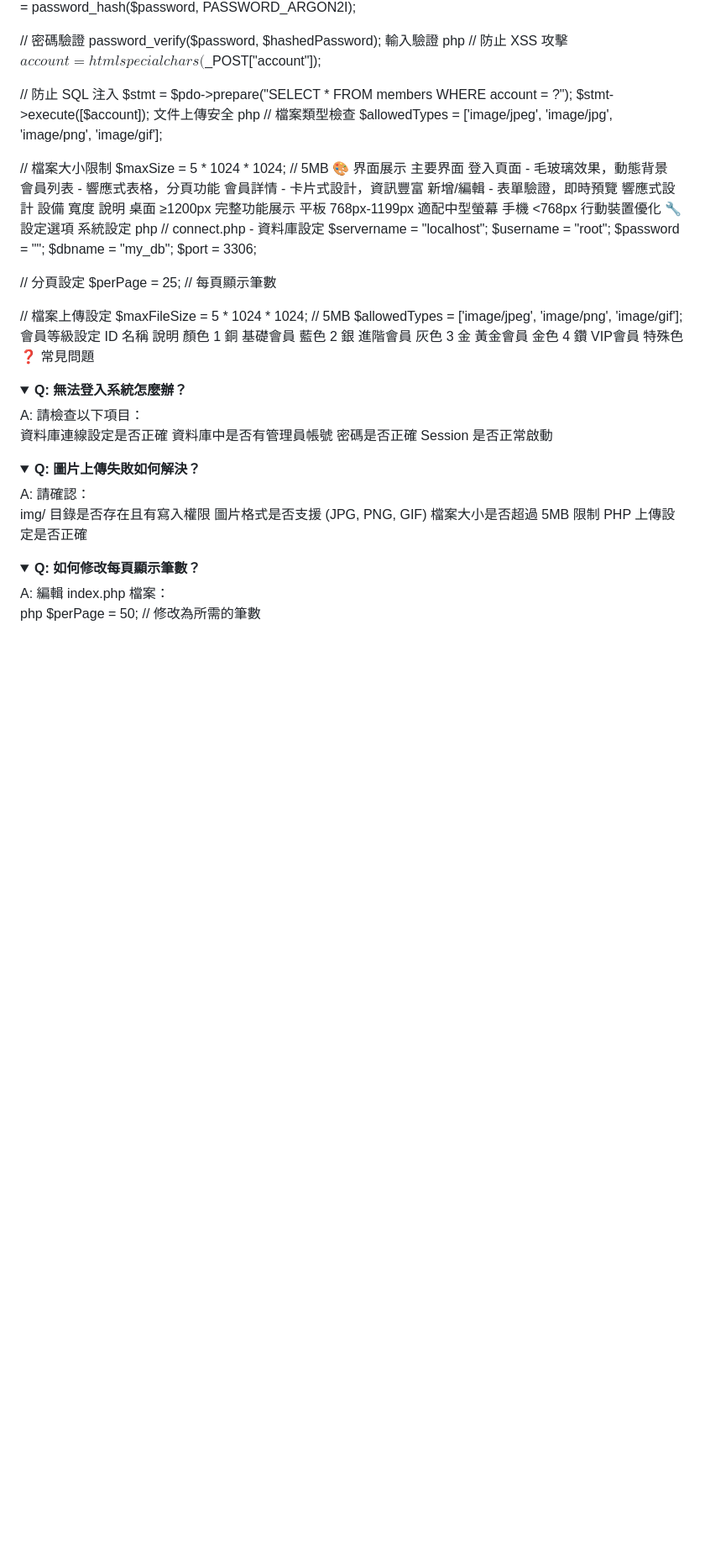
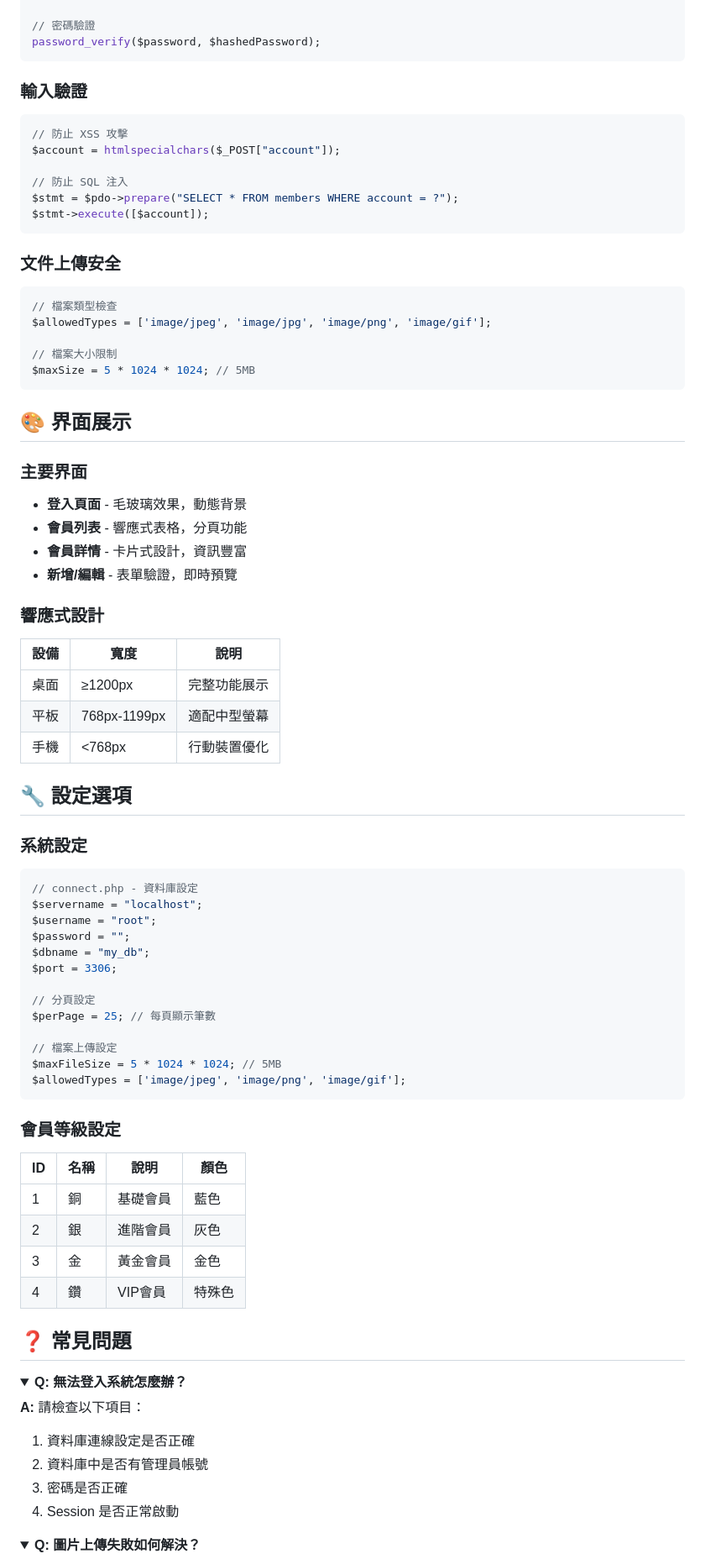
Before and after one commit to Harry5566/php_project4, a Markdown page: README.md, the part around the change printed below. Shown: that part at 84% size. GitHub-like rendering; folded sections open; blank space fills up the shorter version.

````diff
--- a/README.md
+++ b/README.md
@@ -171,35 +222,51 @@ $hashedPassword = password_hash($password, PASSWORD_ARGON2I);
 
 // 密碼驗證
 password_verify($password, $hashedPassword);
-輸入驗證
-php
+```
+
+### 輸入驗證
+
+```php
 // 防止 XSS 攻擊
 $account = htmlspecialchars($_POST["account"]);
 
 // 防止 SQL 注入
 $stmt = $pdo->prepare("SELECT * FROM members WHERE account = ?");
 $stmt->execute([$account]);
-文件上傳安全
-php
+```
+
+### 文件上傳安全
+
+```php
 // 檔案類型檢查
 $allowedTypes = ['image/jpeg', 'image/jpg', 'image/png', 'image/gif'];
 
 // 檔案大小限制
 $maxSize = 5 * 1024 * 1024; // 5MB
-🎨 界面展示
-主要界面
-登入頁面 - 毛玻璃效果，動態背景
-會員列表 - 響應式表格，分頁功能
-會員詳情 - 卡片式設計，資訊豐富
-新增/編輯 - 表單驗證，即時預覽
-響應式設計
-設備	寬度	說明
-桌面	≥1200px	完整功能展示
-平板	768px-1199px	適配中型螢幕
-手機	<768px	行動裝置優化
-🔧 設定選項
-系統設定
-php
+```
+
+## 🎨 界面展示
+
+### 主要界面
+
+- **登入頁面** - 毛玻璃效果，動態背景
+- **會員列表** - 響應式表格，分頁功能
+- **會員詳情** - 卡片式設計，資訊豐富
+- **新增/編輯** - 表單驗證，即時預覽
+
+### 響應式設計
+
+| 設備 | 寬度 | 說明 |
+|------|------|------|
+| 桌面 | ≥1200px | 完整功能展示 |
+| 平板 | 768px-1199px | 適配中型螢幕 |
+| 手機 | <768px | 行動裝置優化 |
+
+## 🔧 設定選項
+
+### 系統設定
+
+```php
 // connect.php - 資料庫設定
 $servername = "localhost";
 $username = "root";
@@ -213,28 +280,30 @@ $perPage = 25; // 每頁顯示筆數
 // 檔案上傳設定
 $maxFileSize = 5 * 1024 * 1024; // 5MB
 $allowedTypes = ['image/jpeg', 'image/png', 'image/gif'];
-會員等級設定
-ID	名稱	說明	顏色
-1	銅	基礎會員	藍色
-2	銀	進階會員	灰色
-3	金	黃金會員	金色
-4	鑽	VIP會員	特殊色
-❓ 常見問題
-<details> <summary><strong>Q: 無法登入系統怎麼辦？</strong></summary>
-A: 請檢查以下項目：
+```
 
-資料庫連線設定是否正確
-資料庫中是否有管理員帳號
-密碼是否正確
-Session 是否正常啟動
-</details> <details> <summary><strong>Q: 圖片上傳失敗如何解決？</strong></summary>
-A: 請確認：
+### 會員等級設定
 
-img/ 目錄是否存在且有寫入權限
-圖片格式是否支援 (JPG, PNG, GIF)
-檔案大小是否超過 5MB 限制
-PHP 上傳設定是否正確
-</details> <details> <summary><strong>Q: 如何修改每頁顯示筆數？</strong></summary>
-A: 編輯 index.php 檔案：
+| ID | 名稱 | 說明 | 顏色 |
+|----|------|------|------|
+| 1 | 銅 | 基礎會員 | 藍色 |
+| 2 | 銀 | 進階會員 | 灰色 |
+| 3 | 金 | 黃金會員 | 金色 |
+| 4 | 鑽 | VIP會員 | 特殊色 |
 
-php
+## ❓ 常見問題
+
+<details>
+<summary><strong>Q: 無法登入系統怎麼辦？</strong></summary>
+
+**A:** 請檢查以下項目：
+1. 資料庫連線設定是否正確
+2. 資料庫中是否有管理員帳號
+3. 密碼是否正確
+4. Session 是否正常啟動
+
+</details>
+
+<details>
+<summary><strong>Q: 圖片上傳失敗如何解決？</strong></summary>
+
````
Also changed, not shown: other parts of README.md (+215 -113 lines).
